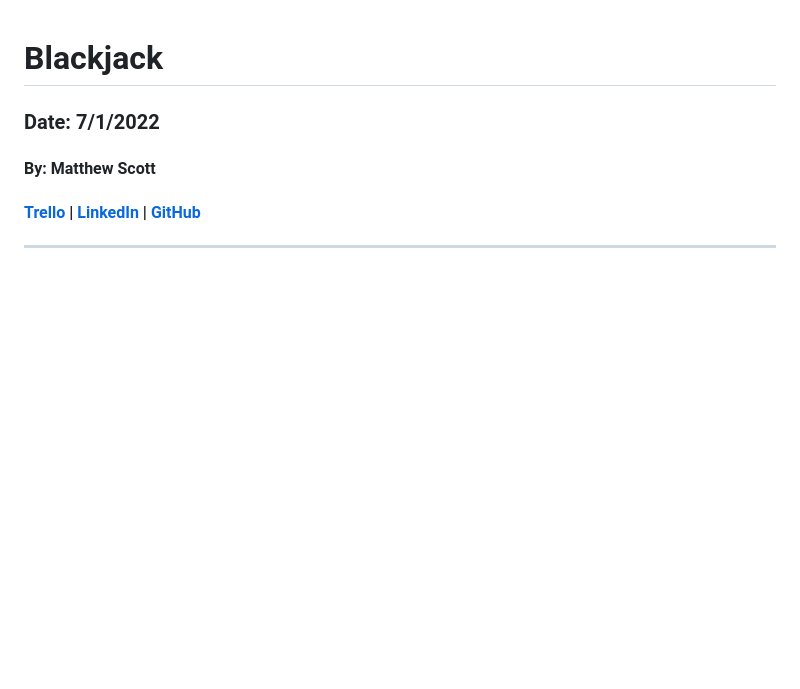
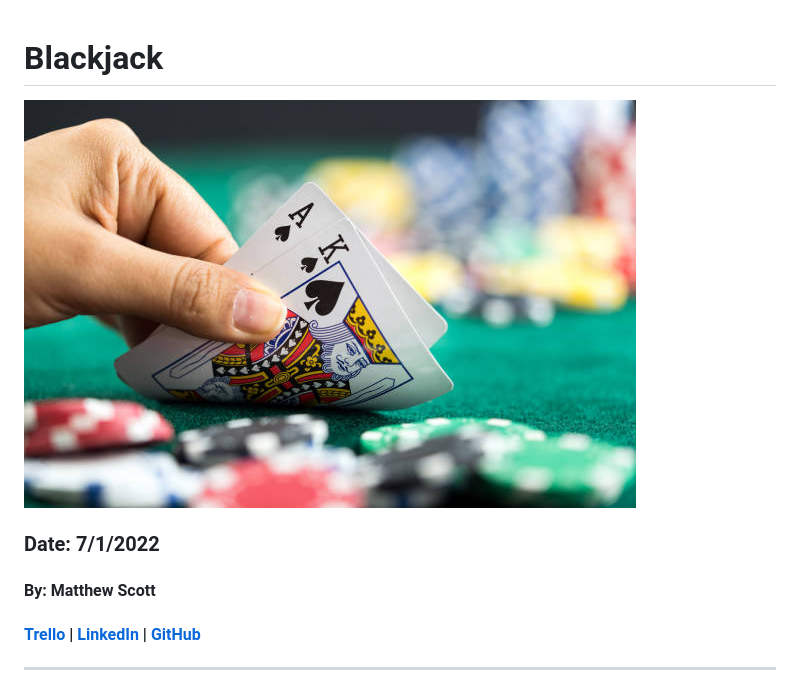
Before and after one commit to gr8tscott/Blackjack, a Markdown page: README.md, the part around the change. Drawn GitHub-style; pictures changed too: blackjackimage.jpeg (added); blank space fills up the shorter version.

```diff
--- a/README.md
+++ b/README.md
@@ -1,4 +1,6 @@
 # Blackjack
+
+![Blackjack](blackjackimage.jpeg)
 
 ### Date: 7/1/2022
 
```
Also changed, not shown: 3 other files.
